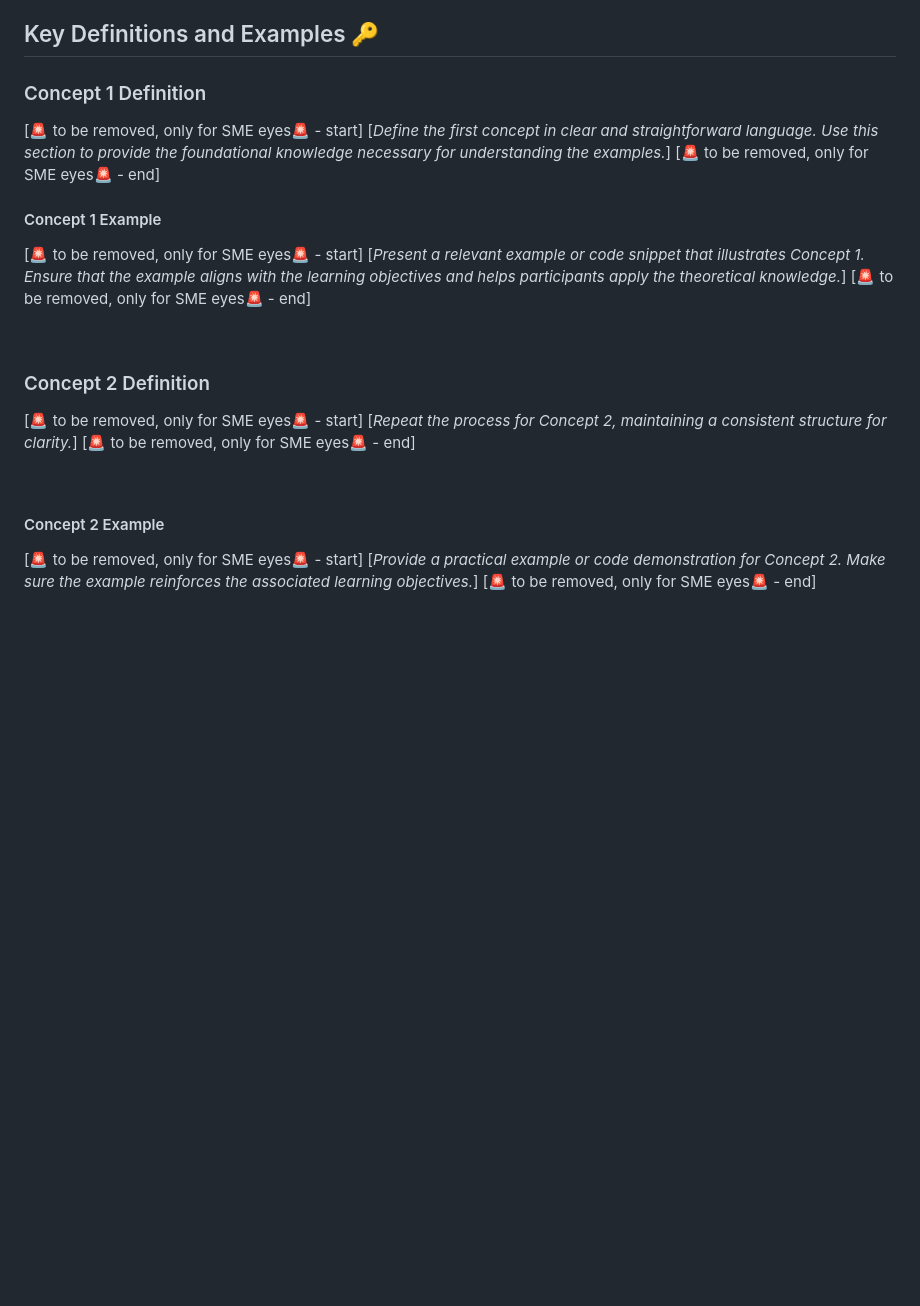
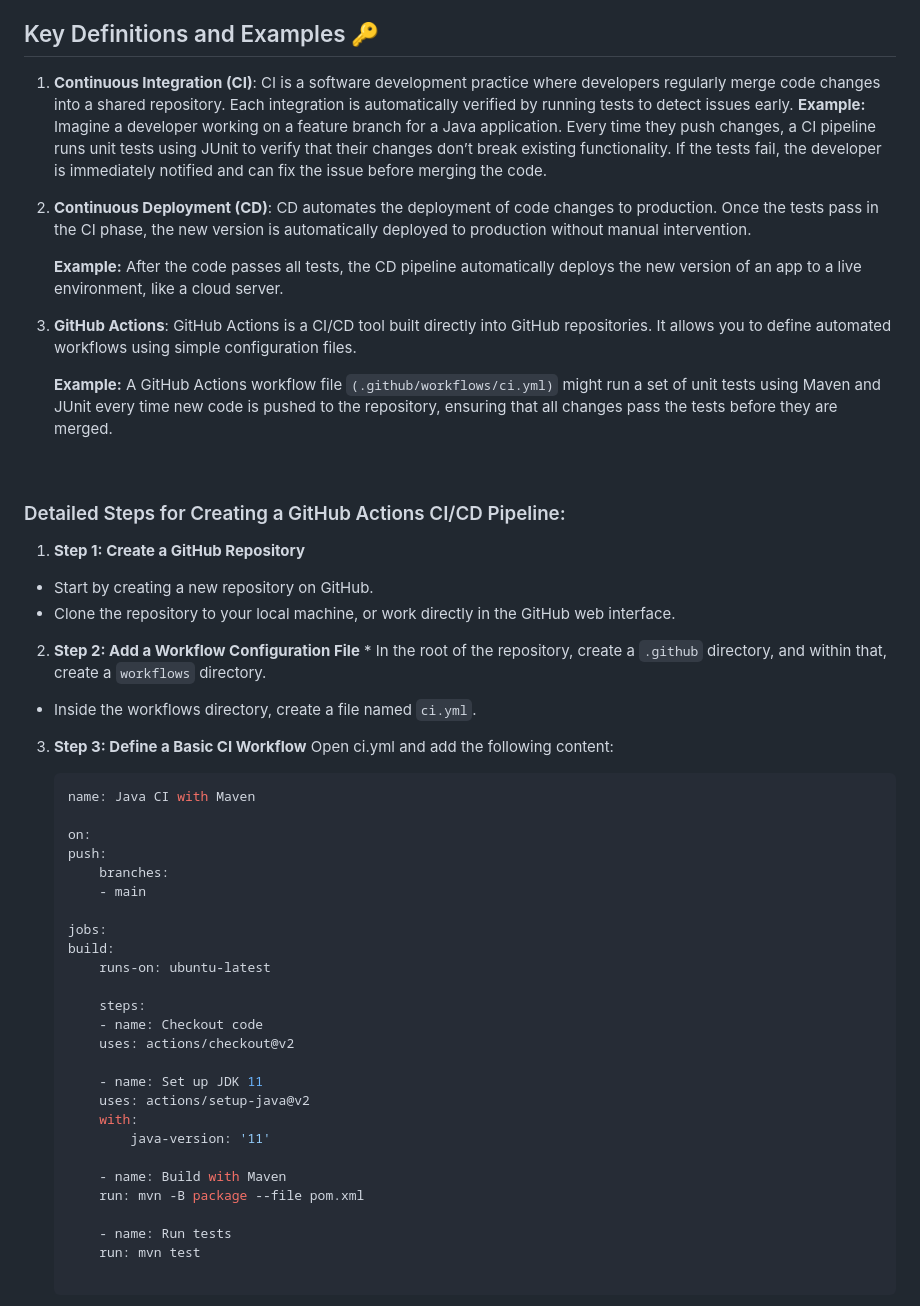
Before and after one commit to cygniv404/java-ci-cd-gh-pages, a Markdown page: lesson-template.md, the part around one of its changes. Drawn GitHub-style; blank space fills up the shorter version.

````diff
--- a/lesson-template.md
+++ b/lesson-template.md
@@ -28,34 +17,55 @@ By the end of this lesson, you will be able to:
 
 ## Key Definitions and Examples :key:
 
-### Concept 1 Definition
+1. **Continuous Integration (CI)**:
+CI is a software development practice where developers regularly merge code changes into a shared repository. Each integration is automatically verified by running tests to detect issues early.
+**Example:**
+Imagine a developer working on a feature branch for a Java application. Every time they push changes, a CI pipeline runs unit tests using JUnit to verify that their changes don’t break existing functionality. If the tests fail, the developer is immediately notified and can fix the issue before merging the code.
+2. **Continuous Deployment (CD)**:
+    CD automates the deployment of code changes to production. Once the tests pass in the CI phase, the new version is automatically deployed to production without manual intervention.
 
-[🚨 to be removed, only for SME eyes🚨 - start]
-[*Define the first concept in clear and straightforward language. Use this section to provide the foundational knowledge necessary for understanding the examples.*]
-[🚨 to be removed, only for SME eyes🚨 - end]
-<br>  <!-- don't remove -->
+    **Example:**
+    After the code passes all tests, the CD pipeline automatically deploys the new version of an app to a live environment, like a cloud server.
+3. **GitHub Actions**:
+    GitHub Actions is a CI/CD tool built directly into GitHub repositories. It allows you to define automated workflows using simple configuration files.
 
-#### Concept 1 Example
+    **Example:**
+    A GitHub Actions workflow file ```(.github/workflows/ci.yml)``` might run a set of unit tests using Maven and JUnit every time new code is pushed to the repository, ensuring that all changes pass the tests before they are merged.
+<br>
 
-[🚨 to be removed, only for SME eyes🚨 - start]
-[*Present a relevant example or code snippet that illustrates Concept 1. Ensure that the example aligns with the learning objectives and helps participants apply the theoretical knowledge.*]
-[🚨 to be removed, only for SME eyes🚨 - end]
+### Detailed Steps for Creating a GitHub Actions CI/CD Pipeline:
 
-<br>  <!-- don't remove -->
+1. **Step 1: Create a GitHub Repository**
+* Start by creating a new repository on GitHub.
+* Clone the repository to your local machine, or work directly in the GitHub web interface.
+2. **Step 2: Add a Workflow Configuration File** * In the root of the repository, create a `.github` directory, and within that, create a `workflows` directory.
+* Inside the workflows directory, create a file named `ci.yml`.
+3. **Step 3: Define a Basic CI Workflow**
+Open ci.yml and add the following content:
+    ```yaml
+    name: Java CI with Maven
 
-### Concept 2 Definition
+    on:
+    push:
+        branches:
+        - main
 
-[🚨 to be removed, only for SME eyes🚨 - start]
-[*Repeat the process for Concept 2, maintaining a consistent structure for clarity.*]
-[🚨 to be removed, only for SME eyes🚨 - end]
+    jobs:
+    build:
+        runs-on: ubuntu-latest
 
-<br>  <!-- don't remove -->
+        steps:
+        - name: Checkout code
+        uses: actions/checkout@v2
 
-#### Concept 2 Example
+        - name: Set up JDK 11
+        uses: actions/setup-java@v2
+        with:
+            java-version: '11'
 
-[🚨 to be removed, only for SME eyes🚨 - start]
-[*Provide a practical example or code demonstration for Concept 2. Make sure the example reinforces the associated learning objectives.*]
-[🚨 to be removed, only for SME eyes🚨 - end]
+        - name: Build with Maven
+        run: mvn -B package --file pom.xml
 
-<br>  <!-- don't remove -->
+        - name: Run tests
+        run: mvn test
 
````
Also changed, not shown: other parts of lesson-template.md (+64 -20 lines).
